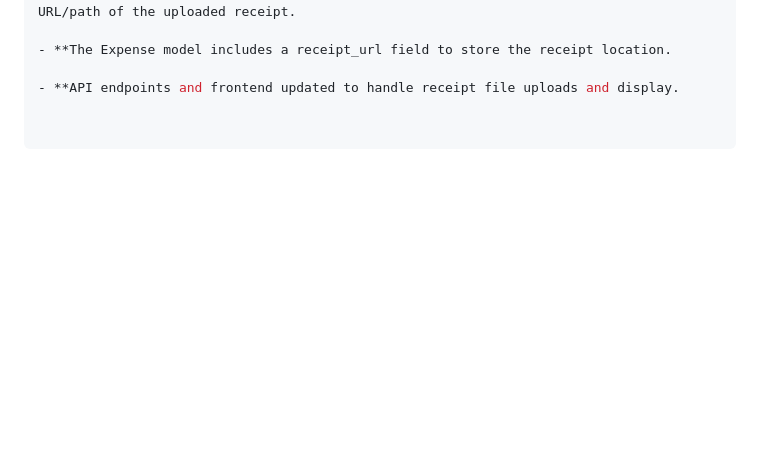
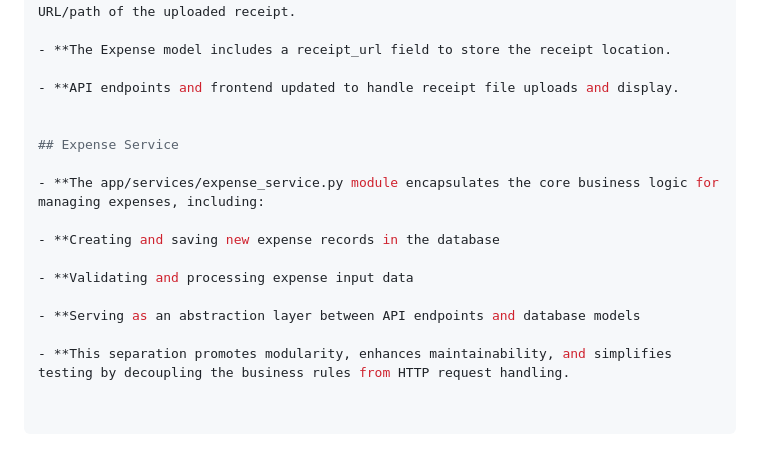
Before and after one commit to SmartDevPK/PersonalExpenseTracker, a Markdown page: README.md, the part around the change. Rendered like a GitHub page; blank space fills up the shorter version.

Commit message:
Add documentation for expense service module to README.md

```diff
--- a/README.md
+++ b/README.md
@@ -353,3 +353,16 @@ The Expense model now includes a new optional field receipt_url to store URLs of
 - **The Expense model includes a receipt_url field to store the receipt location.
 
 - **API endpoints and frontend updated to handle receipt file uploads and display.
+
+
+## Expense Service
+
+- **The app/services/expense_service.py module encapsulates the core business logic for managing expenses, including:
+
+- **Creating and saving new expense records in the database
+
+- **Validating and processing expense input data
+
+- **Serving as an abstraction layer between API endpoints and database models
+
+- **This separation promotes modularity, enhances maintainability, and simplifies testing by decoupling the business rules from HTTP request handling.
```
